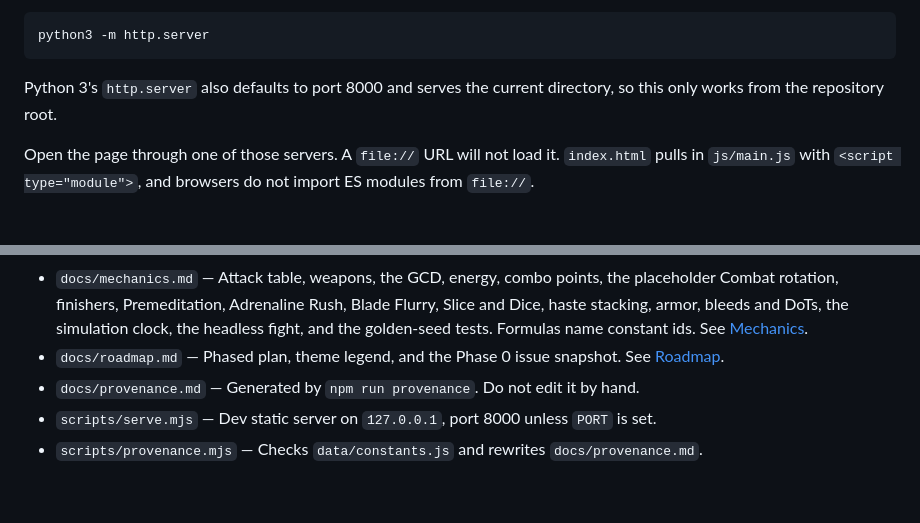
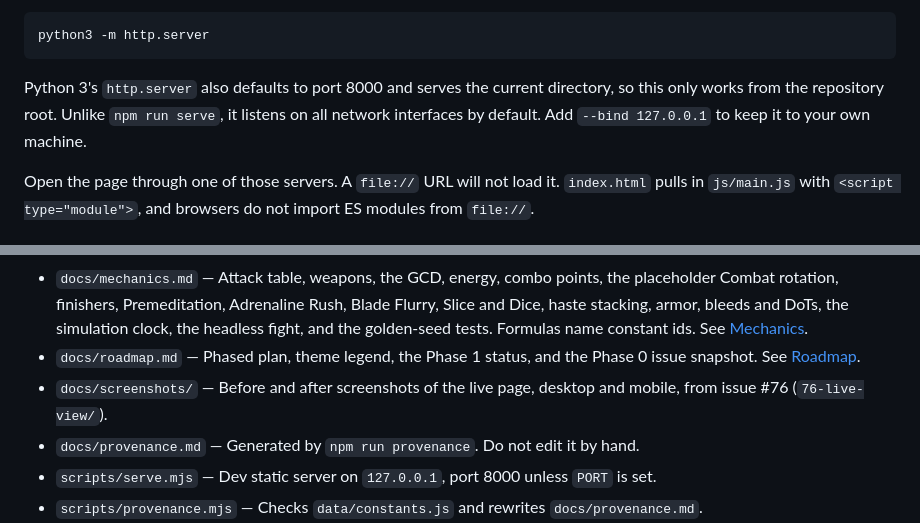
Before and after one commit to james-attree/wowf_dps_sim, a Markdown page: README.md, 2 parts joined by grey strips. Rendered like a GitHub page; blank space fills up the shorter version.

````diff
--- a/README.md
+++ b/README.md
@@ -62,7 +62,9 @@ python3 -m http.server
 ```
 
 Python 3's `http.server` also defaults to port 8000 and serves the current
-directory, so this only works from the repository root.
+directory, so this only works from the repository root. Unlike `npm run serve`,
+it listens on all network interfaces by default. Add `--bind 127.0.0.1` to keep
+it to your own machine.
 
 Open the page through one of those servers. A `file://` URL will not load it.
 `index.html` pulls in `js/main.js` with `<script type="module">`, and browsers
@@ -254,8 +256,10 @@ rejects them under `js/`.
   Blade Flurry, Slice and Dice, haste stacking, armor, bleeds and DoTs, the
   simulation clock, the headless fight, and the golden-seed tests. Formulas name constant ids. See
   [Mechanics](docs/mechanics.md).
-- `docs/roadmap.md` — Phased plan, theme legend, and the Phase 0 issue
-  snapshot. See [Roadmap](docs/roadmap.md).
+- `docs/roadmap.md` — Phased plan, theme legend, the Phase 1 status, and the
+  Phase 0 issue snapshot. See [Roadmap](docs/roadmap.md).
+- `docs/screenshots/` — Before and after screenshots of the live page, desktop
+  and mobile, from issue #76 (`76-live-view/`).
 - `docs/provenance.md` — Generated by `npm run provenance`. Do not edit it by
   hand.
 - `scripts/serve.mjs` — Dev static server on `127.0.0.1`, port 8000 unless
````
Also changed, not shown: docs/mechanics.md (+36 -23 lines).
